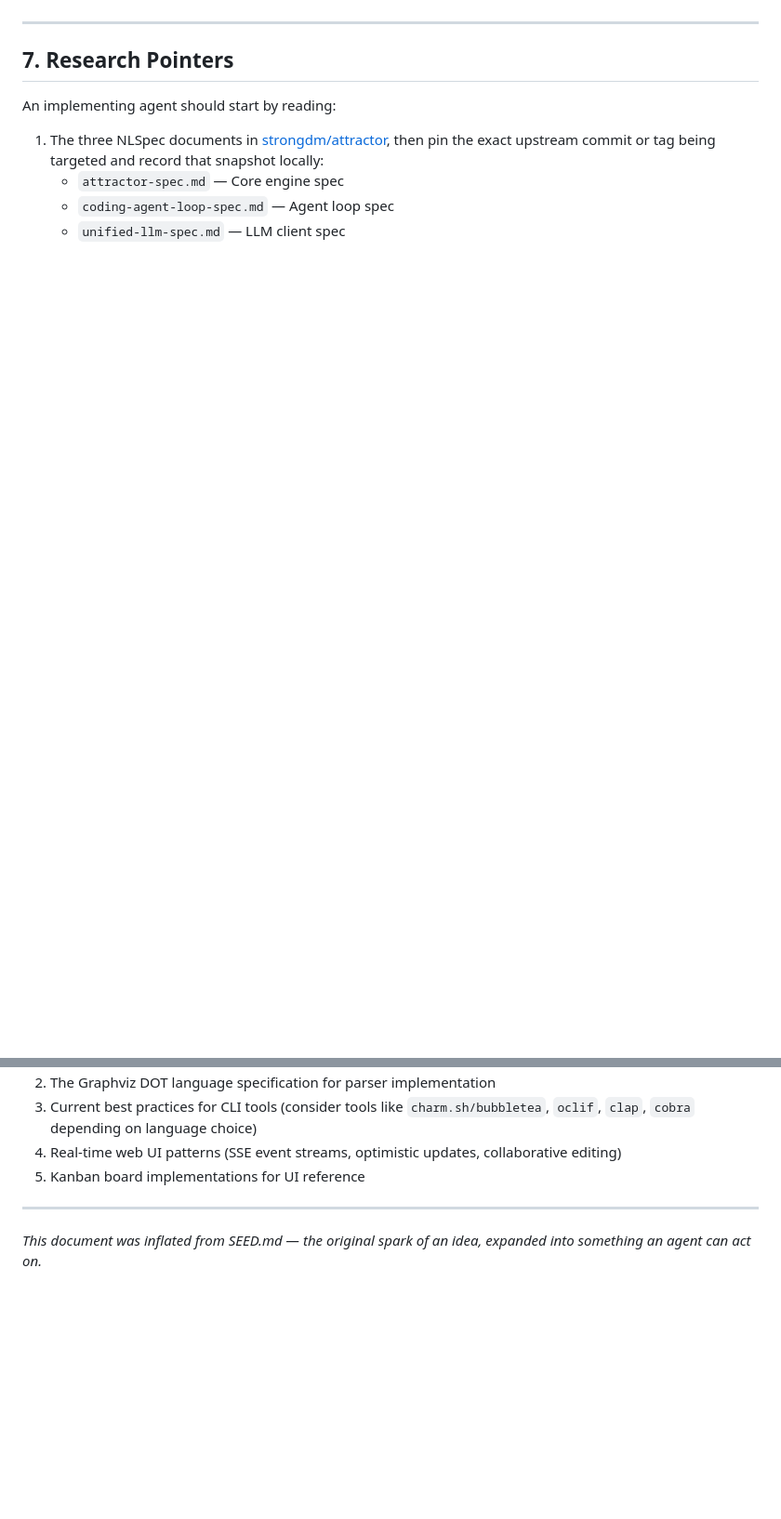
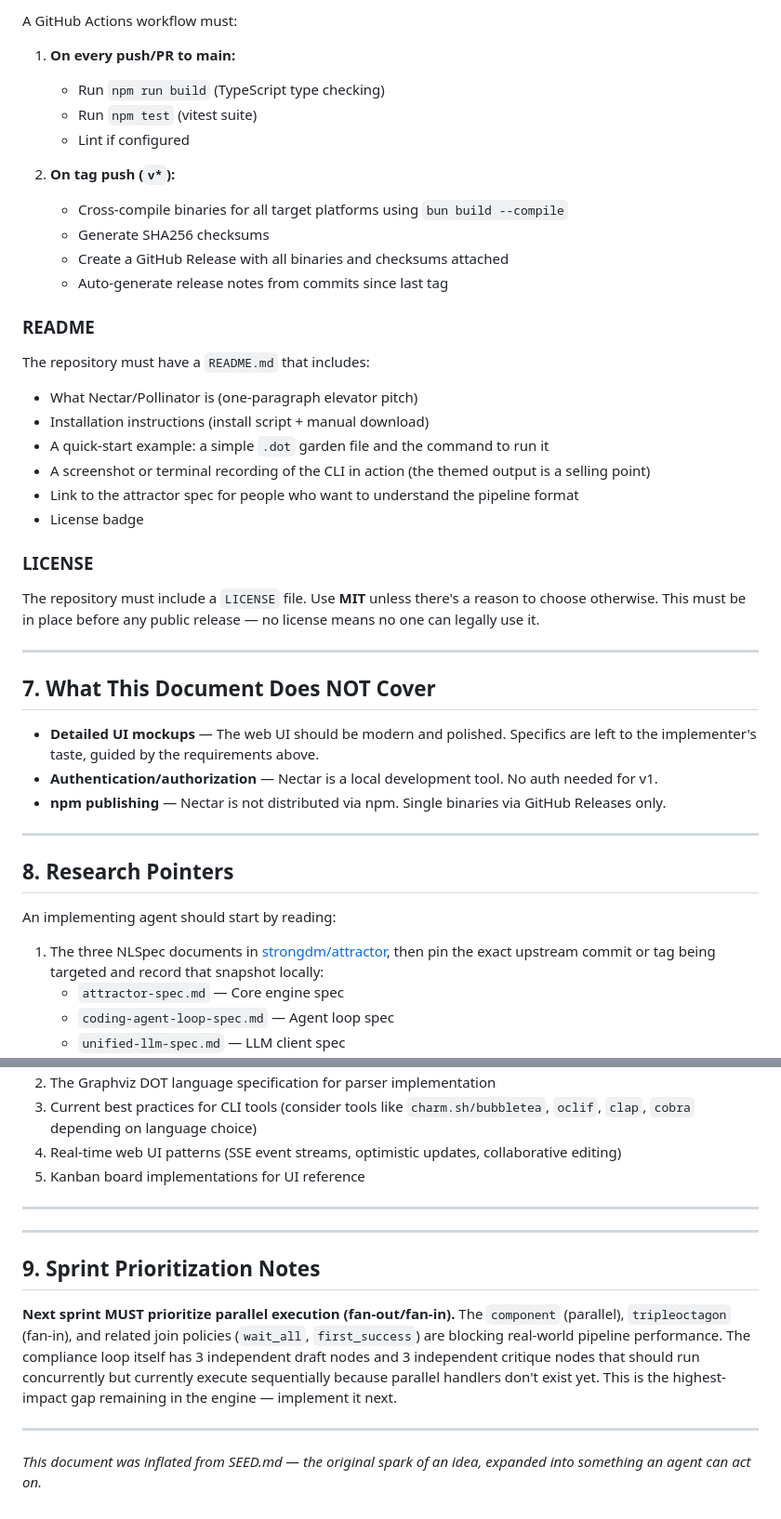
Before and after one commit to calebmchenry/nectar, a Markdown page: docs/INTENT.md, 2 parts joined by grey strips. Shown at 93% size. Drawn GitHub-style; blank space fills up the shorter version.

```diff
--- a/docs/INTENT.md
+++ b/docs/INTENT.md
@@ -395,7 +437,42 @@ Nectar is done when:
+A GitHub Actions workflow must:
+
+1. **On every push/PR to main:**
+   - Run `npm run build` (TypeScript type checking)
+   - Run `npm test` (vitest suite)
+   - Lint if configured
+
+2. **On tag push (`v*`):**
+   - Cross-compile binaries for all target platforms using `bun build --compile`
+   - Generate SHA256 checksums
+   - Create a GitHub Release with all binaries and checksums attached
+   - Auto-generate release notes from commits since last tag
+
+### README
+
+The repository must have a `README.md` that includes:
+
+- What Nectar/Pollinator is (one-paragraph elevator pitch)
+- Installation instructions (install script + manual download)
+- A quick-start example: a simple `.dot` garden file and the command to run it
+- A screenshot or terminal recording of the CLI in action (the themed output is a selling point)
+- Link to the attractor spec for people who want to understand the pipeline format
+- License badge
+
+### LICENSE
+
+The repository must include a `LICENSE` file. Use **MIT** unless there's a reason to choose otherwise. This must be in place before any public release — no license means no one can legally use it.
 
 ---
 
-## 7. Research Pointers
+## 7. What This Document Does NOT Cover
+
+- **Detailed UI mockups** — The web UI should be modern and polished. Specifics are left to the implementer's taste, guided by the requirements above.
+- **Authentication/authorization** — Nectar is a local development tool. No auth needed for v1.
+- **npm publishing** — Nectar is not distributed via npm. Single binaries via GitHub Releases only.
+
+---
+
+## 8. Research Pointers
 
 An implementing agent should start by reading:
 
@@ -410,4 +487,12 @@ An implementing agent should start by reading:
 
 ---
 
+---
+
+## 9. Sprint Prioritization Notes
+
+**Next sprint MUST prioritize parallel execution (fan-out/fan-in).** The `component` (parallel), `tripleoctagon` (fan-in), and related join policies (`wait_all`, `first_success`) are blocking real-world pipeline performance. The compliance loop itself has 3 independent draft nodes and 3 independent critique nodes that should run concurrently but currently execute sequentially because parallel handlers don't exist yet. This is the highest-impact gap remaining in the engine — implement it next.
+
+---
+
 *This document was inflated from SEED.md — the original spark of an idea, expanded into something an agent can act on.*
```
Also changed, not shown: other parts of docs/INTENT.md (+57 -15 lines).
